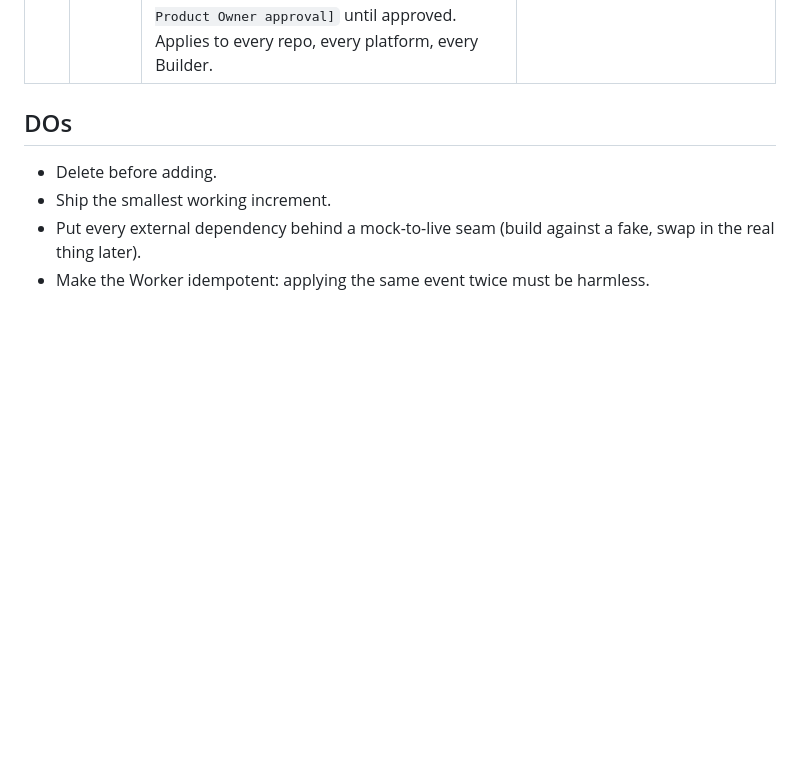
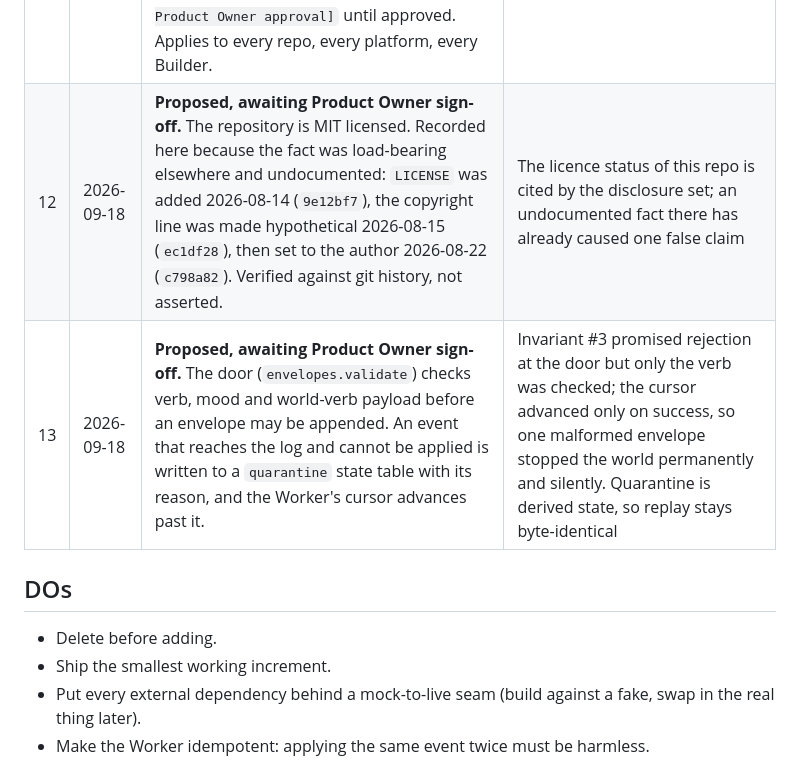
Before and after one commit to ammtz/MeridianValley, a Markdown page: DECISIONS.md, the part around the change. GitHub-like rendering; blank space fills up the shorter version.

Commit message:
DECISIONS: keep #12 and #13 from main
The branch update from main dropped them; merging would have deleted
them. Restored after #11.

Co-Authored-By: Claude Opus 5.5 <noreply@anthropic.com>

```diff
--- a/DECISIONS.md
+++ b/DECISIONS.md
@@ -15,6 +15,8 @@ Standing decisions. Consult before deciding anything; extrapolate from precedent
 | 9 | 2026-07-13 | For the Epic 1 delivery, the WIP-limit-of-1 was overridden once: all four W-stories were built and shipped as a single batch (PR #2) at Product Owner request. A deliberate one-time exception, not a change to Decision #6. | The Product Owner chose to review the epic as one pile; the default remains WIP = 1 |
 | 10 | 2026-09-23 | **First world: adopt, remake only what's necessary, create everywhere else.** Paperclip (system of record) and Pixel Agents (projection) are forked as foundations; the integration is a stream source inside the Pixel Agents fork. Spec: `docs/FIRST-WORLD.md` (AD-1…AD-7). Pauses the `ARCHITECTURE.md` stack table and Epics 2–3; this repo's event log is frozen until the office emits state Paperclip does not record. | Working is the goal. Proven foundations give a running world immediately; our effort goes where nothing exists yet |
 | 11 | 2026-09-25 | **Nothing public carries the Product Owner's name without their specific approval.** Builders never sign as the Product Owner: no byline, authorship, copyright line, or attribution in their name on anything they have not personally read and edited. Drafts use the placeholder `[author · pending Product Owner approval]` until approved. Applies to every repo, every platform, every Builder. | The name is the Product Owner's signature; only they sign |
+| 12 | 2026-09-18 | **Proposed, awaiting Product Owner sign-off.** The repository is MIT licensed. Recorded here because the fact was load-bearing elsewhere and undocumented: `LICENSE` was added 2026-08-14 (`9e12bf7`), the copyright line was made hypothetical 2026-08-15 (`ec1df28`), then set to the author 2026-08-22 (`c798a82`). Verified against git history, not asserted. | The licence status of this repo is cited by the disclosure set; an undocumented fact there has already caused one false claim |
+| 13 | 2026-09-18 | **Proposed, awaiting Product Owner sign-off.** The door (`envelopes.validate`) checks verb, mood and world-verb payload before an envelope may be appended. An event that reaches the log and cannot be applied is written to a `quarantine` state table with its reason, and the Worker's cursor advances past it. | Invariant #3 promised rejection at the door but only the verb was checked; the cursor advanced only on success, so one malformed envelope stopped the world permanently and silently. Quarantine is derived state, so replay stays byte-identical |
 
 ## DOs
 - Delete before adding.
```
